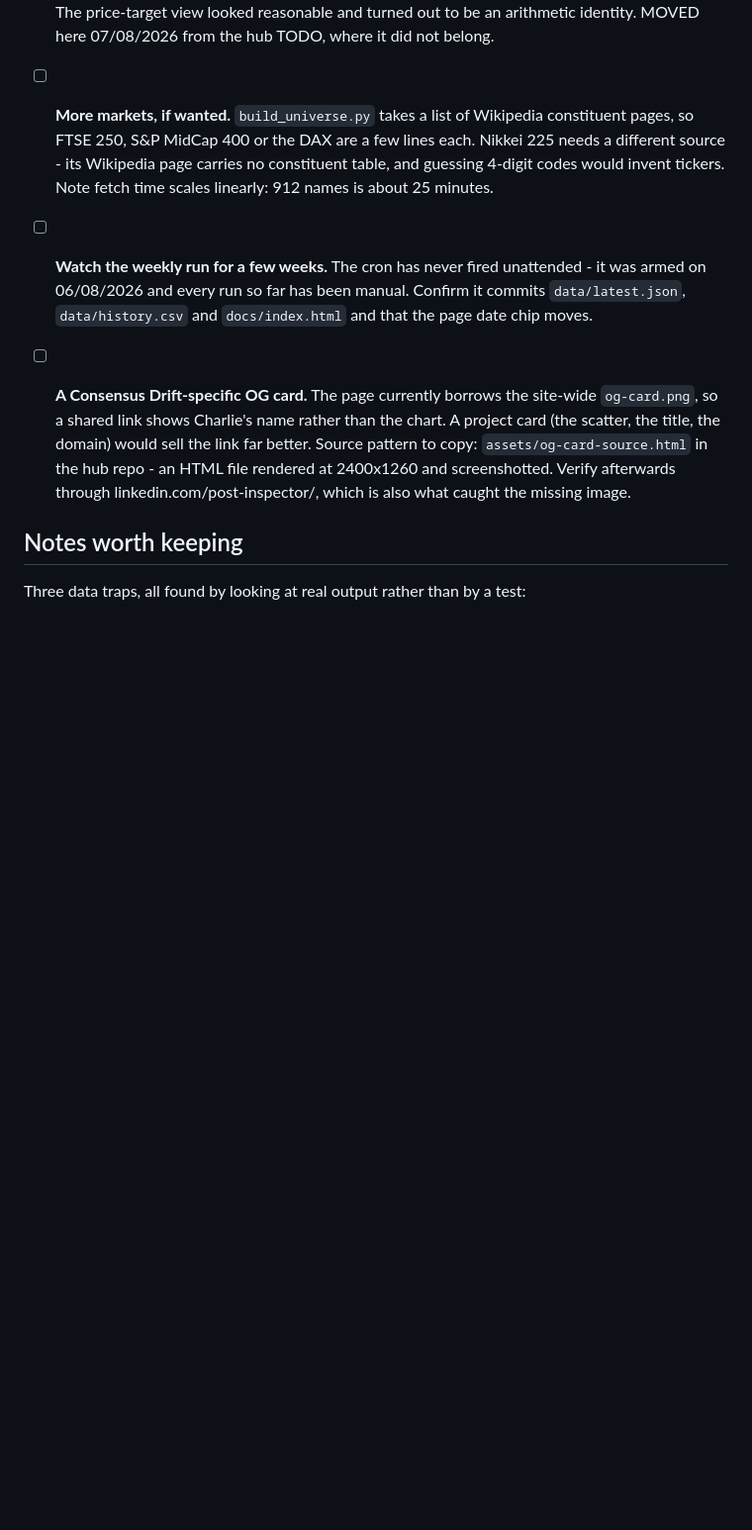
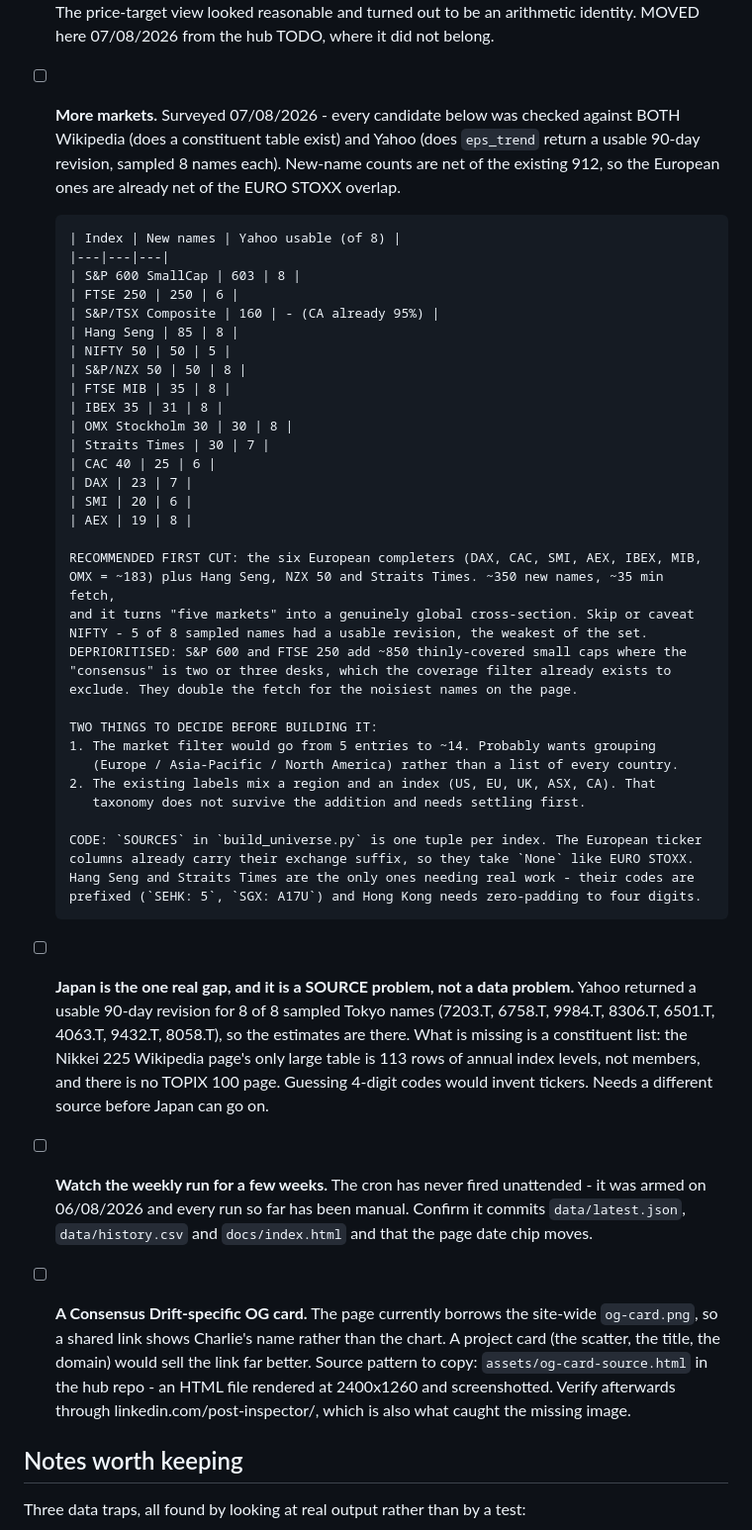
Before and after one commit to charlie-tren/consensus-drift, a Markdown page: TODO.md, the part around the change. Shown at 99% size. Drawn GitHub-style; blank space fills up the shorter version.

Commit message:
Survey candidate markets - verified against both Wikipedia and Yahoo

```diff
--- a/TODO.md
+++ b/TODO.md
@@ -43,11 +43,54 @@ weekly refresh runs itself, so none of this is blocking.
       price-target view looked reasonable and turned out to be an arithmetic identity.
       MOVED here 07/08/2026 from the hub TODO, where it did not belong.
 
-- [ ] **More markets, if wanted.** `build_universe.py` takes a list of Wikipedia
-      constituent pages, so FTSE 250, S&P MidCap 400 or the DAX are a few lines each.
-      Nikkei 225 needs a different source - its Wikipedia page carries no constituent
-      table, and guessing 4-digit codes would invent tickers. Note fetch time scales
-      linearly: 912 names is about 25 minutes.
+- [ ] **More markets.** Surveyed 07/08/2026 - every candidate below was checked against
+      BOTH Wikipedia (does a constituent table exist) and Yahoo (does `eps_trend` return a
+      usable 90-day revision, sampled 8 names each). New-name counts are net of the
+      existing 912, so the European ones are already net of the EURO STOXX overlap.
+
+      | Index | New names | Yahoo usable (of 8) |
+      |---|---|---|
+      | S&P 600 SmallCap | 603 | 8 |
+      | FTSE 250 | 250 | 6 |
+      | S&P/TSX Composite | 160 | - (CA already 95%) |
+      | Hang Seng | 85 | 8 |
+      | NIFTY 50 | 50 | 5 |
+      | S&P/NZX 50 | 50 | 8 |
+      | FTSE MIB | 35 | 8 |
+      | IBEX 35 | 31 | 8 |
+      | OMX Stockholm 30 | 30 | 8 |
+      | Straits Times | 30 | 7 |
+      | CAC 40 | 25 | 6 |
+      | DAX | 23 | 7 |
+      | SMI | 20 | 6 |
+      | AEX | 19 | 8 |
+
+      RECOMMENDED FIRST CUT: the six European completers (DAX, CAC, SMI, AEX, IBEX, MIB,
+      OMX = ~183) plus Hang Seng, NZX 50 and Straits Times. ~350 new names, ~35 min fetch,
+      and it turns "five markets" into a genuinely global cross-section. Skip or caveat
+      NIFTY - 5 of 8 sampled names had a usable revision, the weakest of the set.
+      DEPRIORITISED: S&P 600 and FTSE 250 add ~850 thinly-covered small caps where the
+      "consensus" is two or three desks, which the coverage filter already exists to
+      exclude. They double the fetch for the noisiest names on the page.
+
+      TWO THINGS TO DECIDE BEFORE BUILDING IT:
+      1. The market filter would go from 5 entries to ~14. Probably wants grouping
+         (Europe / Asia-Pacific / North America) rather than a list of every country.
+      2. The existing labels mix a region and an index (US, EU, UK, ASX, CA). That
+         taxonomy does not survive the addition and needs settling first.
+
+      CODE: `SOURCES` in `build_universe.py` is one tuple per index. The European ticker
+      columns already carry their exchange suffix, so they take `None` like EURO STOXX.
+      Hang Seng and Straits Times are the only ones needing real work - their codes are
+      prefixed (`SEHK: 5`, `SGX: A17U`) and Hong Kong needs zero-padding to four digits.
+
+- [ ] **Japan is the one real gap, and it is a SOURCE problem, not a data problem.**
+      Yahoo returned a usable 90-day revision for 8 of 8 sampled Tokyo names
+      (7203.T, 6758.T, 9984.T, 8306.T, 6501.T, 4063.T, 9432.T, 8058.T), so the estimates
+      are there. What is missing is a constituent list: the Nikkei 225 Wikipedia page's
+      only large table is 113 rows of annual index levels, not members, and there is no
+      TOPIX 100 page. Guessing 4-digit codes would invent tickers. Needs a different
+      source before Japan can go on.
 
 - [ ] **Watch the weekly run for a few weeks.** The cron has never fired unattended - it
       was armed on 06/08/2026 and every run so far has been manual. Confirm it commits
```
